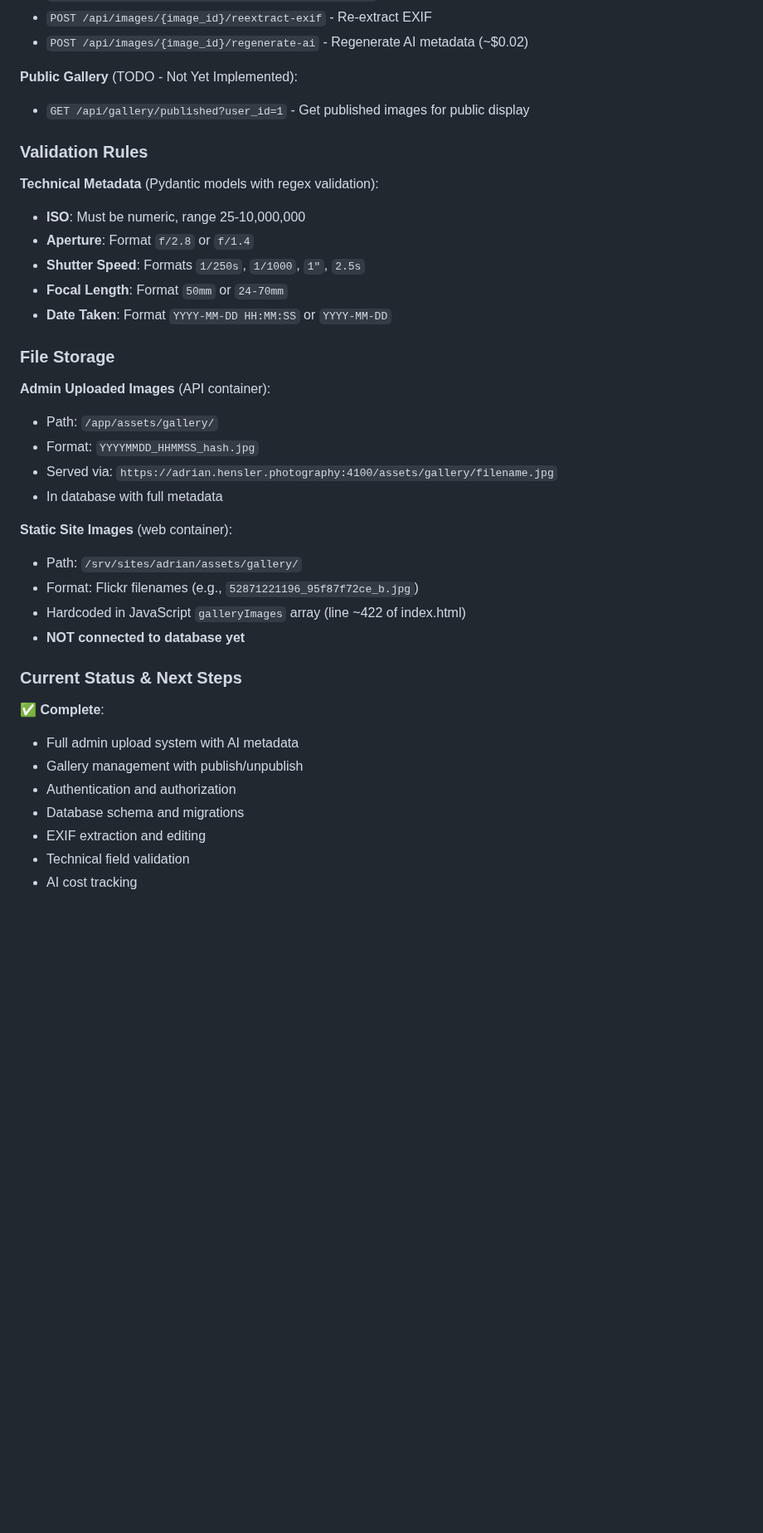
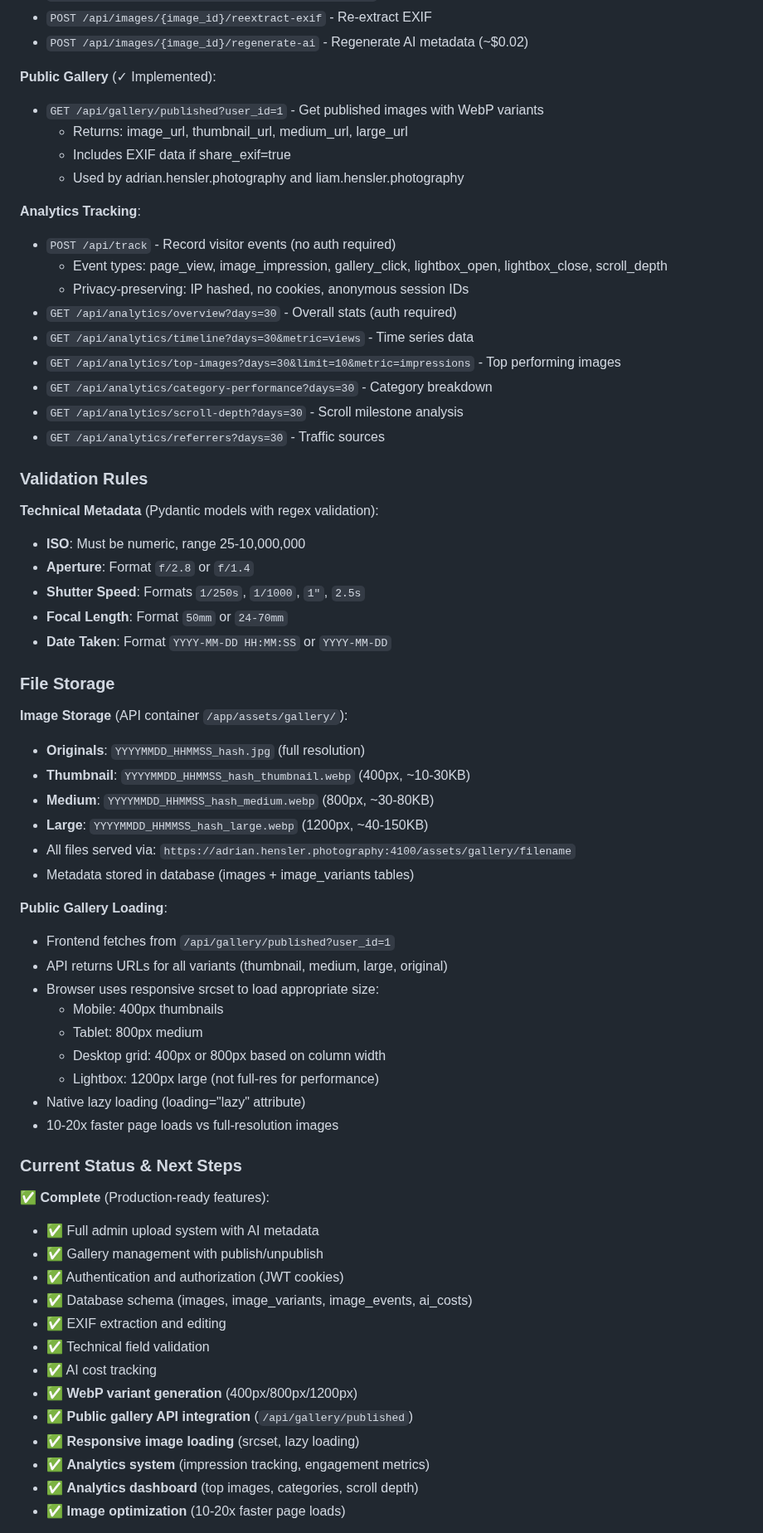
Before and after one commit to adrianhensler/hensler-photography, a Markdown page: CLAUDE.md, the part around one of its changes. Shown at 83% size. Drawn GitHub-style; blank space fills up the shorter version.

```diff
--- a/CLAUDE.md
+++ b/CLAUDE.md
@@ -207,8 +255,22 @@ CREATE TABLE ai_costs (
 - `POST /api/images/{image_id}/reextract-exif` - Re-extract EXIF
 - `POST /api/images/{image_id}/regenerate-ai` - Regenerate AI metadata (~$0.02)
 
-**Public Gallery** (TODO - Not Yet Implemented):
-- `GET /api/gallery/published?user_id=1` - Get published images for public display
+**Public Gallery** (✓ Implemented):
+- `GET /api/gallery/published?user_id=1` - Get published images with WebP variants
+  - Returns: image_url, thumbnail_url, medium_url, large_url
+  - Includes EXIF data if share_exif=true
+  - Used by adrian.hensler.photography and liam.hensler.photography
+
+**Analytics Tracking**:
+- `POST /api/track` - Record visitor events (no auth required)
+  - Event types: page_view, image_impression, gallery_click, lightbox_open, lightbox_close, scroll_depth
+  - Privacy-preserving: IP hashed, no cookies, anonymous session IDs
+- `GET /api/analytics/overview?days=30` - Overall stats (auth required)
+- `GET /api/analytics/timeline?days=30&metric=views` - Time series data
+- `GET /api/analytics/top-images?days=30&limit=10&metric=impressions` - Top performing images
+- `GET /api/analytics/category-performance?days=30` - Category breakdown
+- `GET /api/analytics/scroll-depth?days=30` - Scroll milestone analysis
+- `GET /api/analytics/referrers?days=30` - Traffic sources
 
 ### Validation Rules
 
@@ -221,26 +283,39 @@ CREATE TABLE ai_costs (
 
 ### File Storage
 
-**Admin Uploaded Images** (API container):
-- Path: `/app/assets/gallery/`
-- Format: `YYYYMMDD_HHMMSS_hash.jpg`
-- Served via: `https://adrian.hensler.photography:4100/assets/gallery/filename.jpg`
-- In database with full metadata
+**Image Storage** (API container `/app/assets/gallery/`):
+- **Originals**: `YYYYMMDD_HHMMSS_hash.jpg` (full resolution)
+- **Thumbnail**: `YYYYMMDD_HHMMSS_hash_thumbnail.webp` (400px, ~10-30KB)
+- **Medium**: `YYYYMMDD_HHMMSS_hash_medium.webp` (800px, ~30-80KB)
+- **Large**: `YYYYMMDD_HHMMSS_hash_large.webp` (1200px, ~40-150KB)
+- All files served via: `https://adrian.hensler.photography:4100/assets/gallery/filename`
+- Metadata stored in database (images + image_variants tables)
 
-**Static Site Images** (web container):
-- Path: `/srv/sites/adrian/assets/gallery/`
-- Format: Flickr filenames (e.g., `52871221196_95f87f72ce_b.jpg`)
-- Hardcoded in JavaScript `galleryImages` array (line ~422 of index.html)
-- **NOT connected to database yet**
+**Public Gallery Loading**:
+- Frontend fetches from `/api/gallery/published?user_id=1`
+- API returns URLs for all variants (thumbnail, medium, large, original)
+- Browser uses responsive srcset to load appropriate size:
+  - Mobile: 400px thumbnails
+  - Tablet: 800px medium
+  - Desktop grid: 400px or 800px based on column width
+  - Lightbox: 1200px large (not full-res for performance)
+- Native lazy loading (loading="lazy" attribute)
+- 10-20x faster page loads vs full-resolution images
 
 ### Current Status & Next Steps
 
-**✅ Complete**:
-- Full admin upload system with AI metadata
-- Gallery management with publish/unpublish
-- Authentication and authorization
-- Database schema and migrations
-- EXIF extraction and editing
-- Technical field validation
-- AI cost tracking
+**✅ Complete** (Production-ready features):
+- ✅ Full admin upload system with AI metadata
+- ✅ Gallery management with publish/unpublish
+- ✅ Authentication and authorization (JWT cookies)
+- ✅ Database schema (images, image_variants, image_events, ai_costs)
+- ✅ EXIF extraction and editing
+- ✅ Technical field validation
+- ✅ AI cost tracking
+- ✅ **WebP variant generation** (400px/800px/1200px)
+- ✅ **Public gallery API integration** (`/api/gallery/published`)
+- ✅ **Responsive image loading** (srcset, lazy loading)
+- ✅ **Analytics system** (impression tracking, engagement metrics)
+- ✅ **Analytics dashboard** (top images, categories, scroll depth)
+- ✅ **Image optimization** (10-20x faster page loads)
 
```
Also changed, not shown: other parts of CLAUDE.md (+105 -21 lines).
